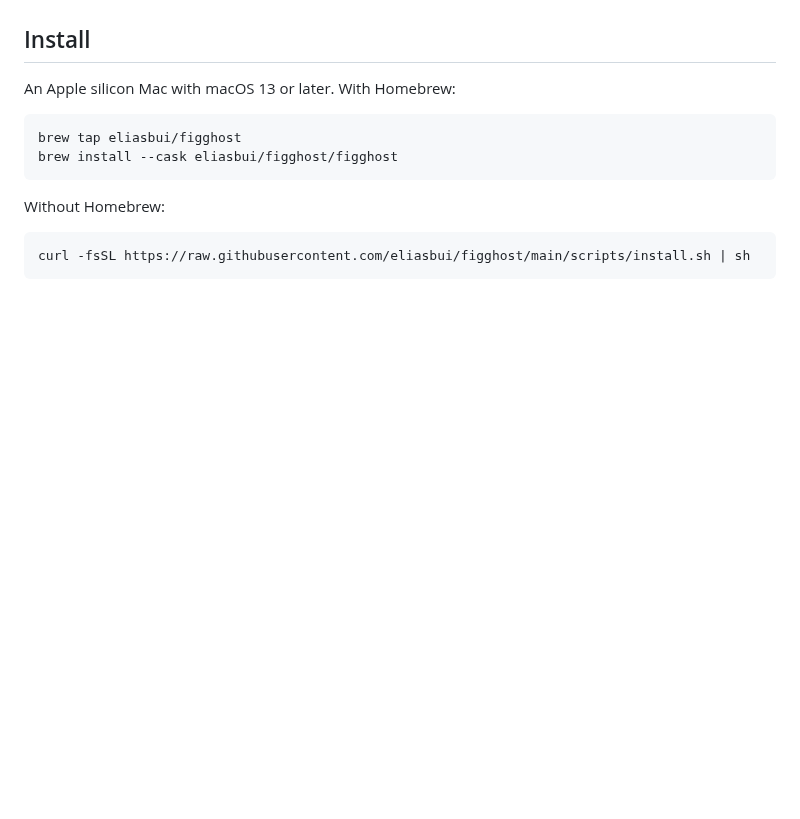
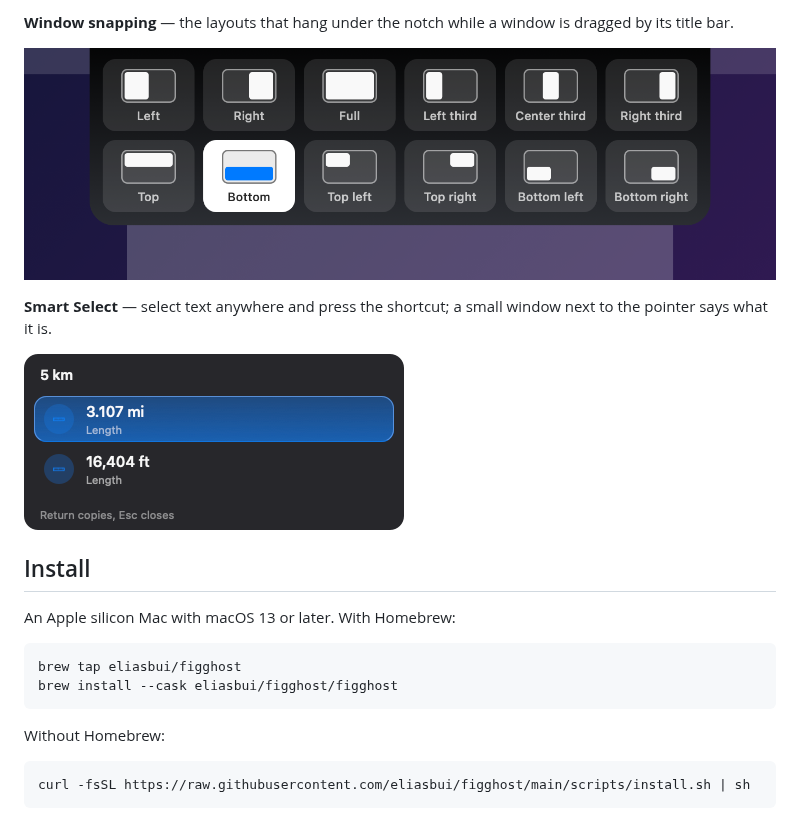
Before and after one commit to eliasbui/figghost, a Markdown page: README.md, the part around one of its changes. GitHub-like rendering; pictures changed too: docs/images/smart-select.png (added), docs/images/snap-zones.png (added); blank space fills up the shorter version.

```diff
--- a/README.md
+++ b/README.md
@@ -12,3 +35,10 @@ Opening the app opens its settings window; closing the window sends the app back
+**Window snapping** — the layouts that hang under the notch while a window is dragged by its title bar.
+
+![The twelve drop zones, each a small screen with the part it takes, one of them chosen](docs/images/snap-zones.png)
+
+**Smart Select** — select text anywhere and press the shortcut; a small window next to the pointer says what it is.
+
+![Smart Select answering 5 km with 3.107 mi and 16,404 ft](docs/images/smart-select.png)
 
 ## Install
 
```
Also changed, not shown: other parts of README.md (+24 -1 lines), docs/images/icon.png, docs/images/notch-clipboard.png (added), docs/images/notch-shelf.png (added).
